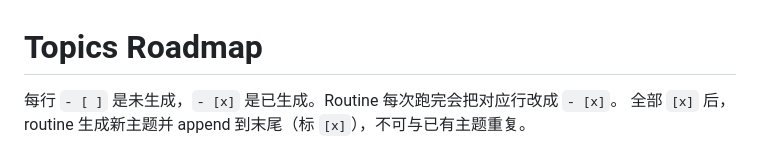
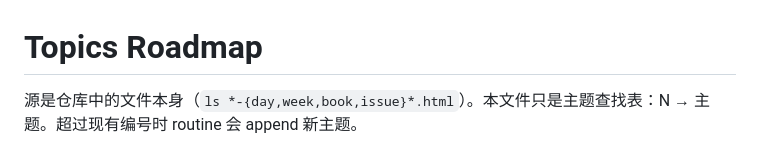
Before and after one commit to cissy0802/parenting, a Markdown page: TOPICS.md, the part around one of its changes. Drawn GitHub-style.

Commit message:
TOPICS.md: drop [x]/[ ] markers (filesystem is SOT, not these)

```diff
--- a/TOPICS.md
+++ b/TOPICS.md
@@ -1,5 +1,4 @@
 # Topics Roadmap
 
-每行 `- [ ]` 是未生成，`- [x]` 是已生成。Routine 每次跑完会把对应行改成 `- [x]`。
-全部 `[x]` 后，routine 生成新主题并 append 到末尾（标 `[x]`），不可与已有主题重复。
+源是仓库中的文件本身（`ls *-{day,week,book,issue}*.html`）。本文件只是主题查找表：N → 主题。超过现有编号时 routine 会 append 新主题。
 
```
Also changed, not shown: other parts of TOPICS.md (+30 -30 lines).
